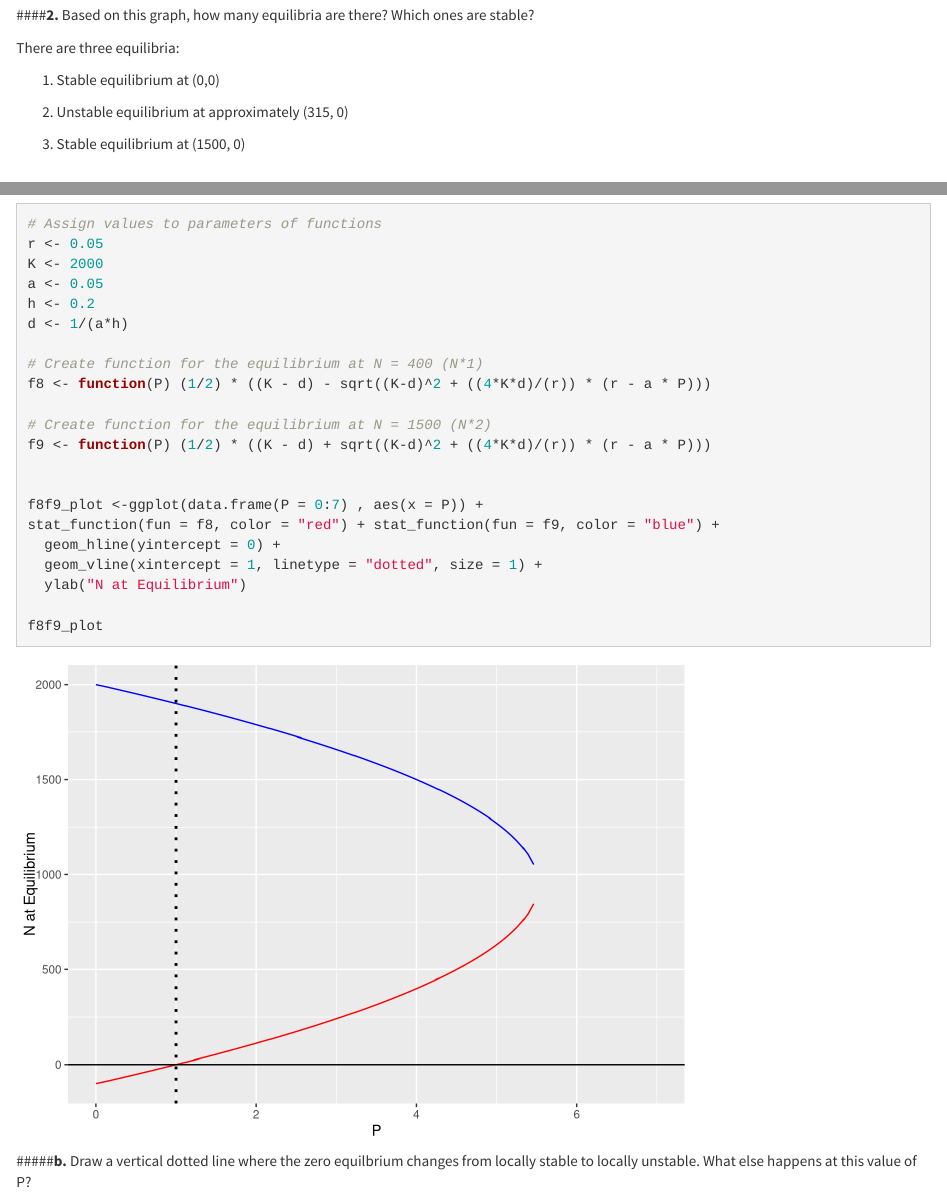
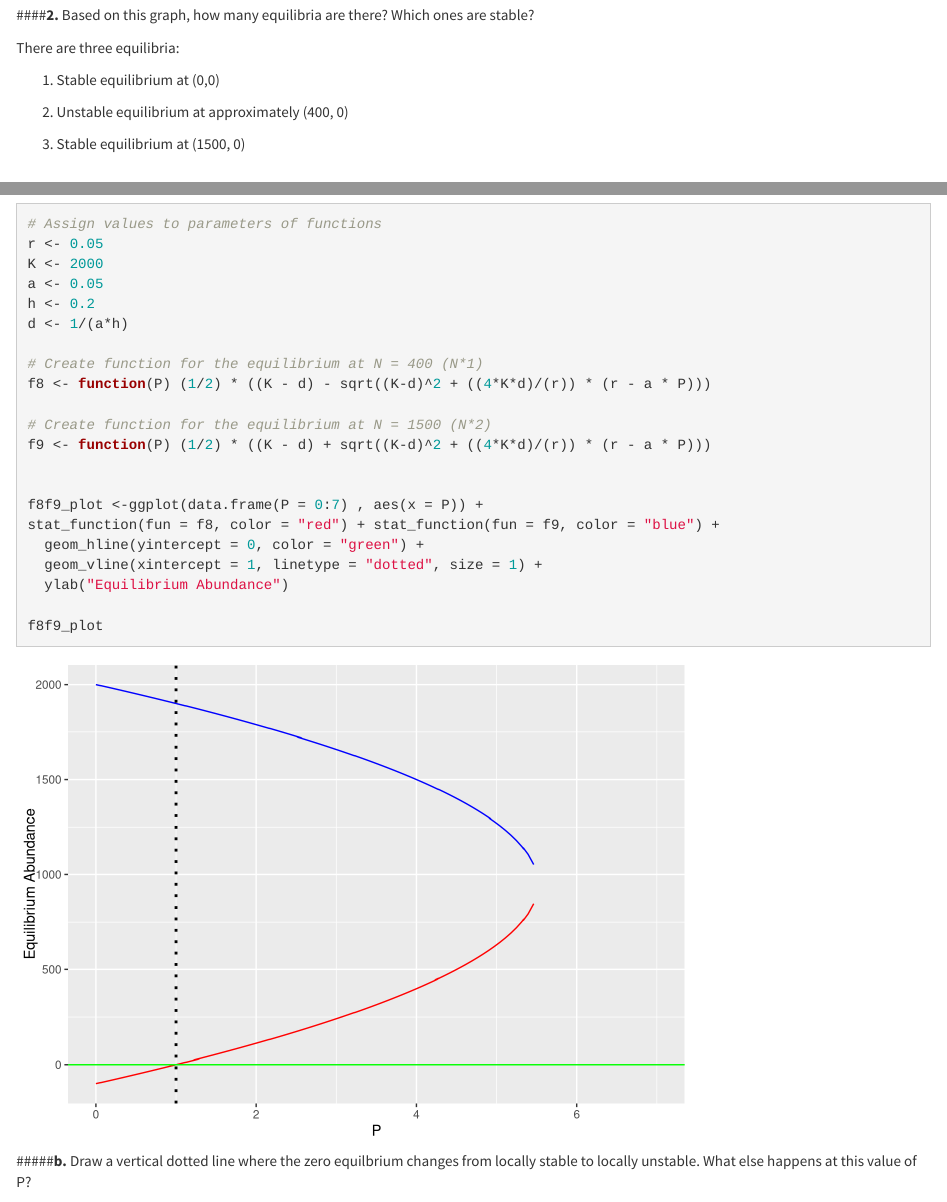
Before and after one commit to lauraing/ESM211-AppliedPopulationEcology, an R Markdown document (HW2/ESM211_HW2.Rmd): the page in a window 1100 px wide, from 1160 px down, and a second part further down, joined at a grey line. Rendered offline with R 4.5, knitr and Pandoc, with nearby package versions.

Commit message:
Final edits

```diff
--- a/HW2/ESM211_HW2.Rmd
+++ b/HW2/ESM211_HW2.Rmd
@@ -70,7 +70,7 @@ There are three equilibria:
 
 1. Stable equilibrium at (0,0)
 
-2. Unstable equilibrium at approximately (315, 0)
+2. Unstable equilibrium at approximately (400, 0)
 
 3. Stable equilibrium at (1500, 0)
 
@@ -242,9 +242,9 @@ f9 <- function(P) (1/2) * ((K - d) + sqrt((K-d)^2 + ((4*K*d)/(r)) * (r - a * P))
 
 f8f9_plot <-ggplot(data.frame(P = 0:7) , aes(x = P)) +
 stat_function(fun = f8, color = "red") + stat_function(fun = f9, color = "blue") +
-  geom_hline(yintercept = 0) +
+  geom_hline(yintercept = 0, color = "green") +
   geom_vline(xintercept = 1, linetype = "dotted", size = 1) +
-  ylab("N at Equilibrium")
+  ylab("Equilibrium Abundance")
 
 f8f9_plot
 
```
